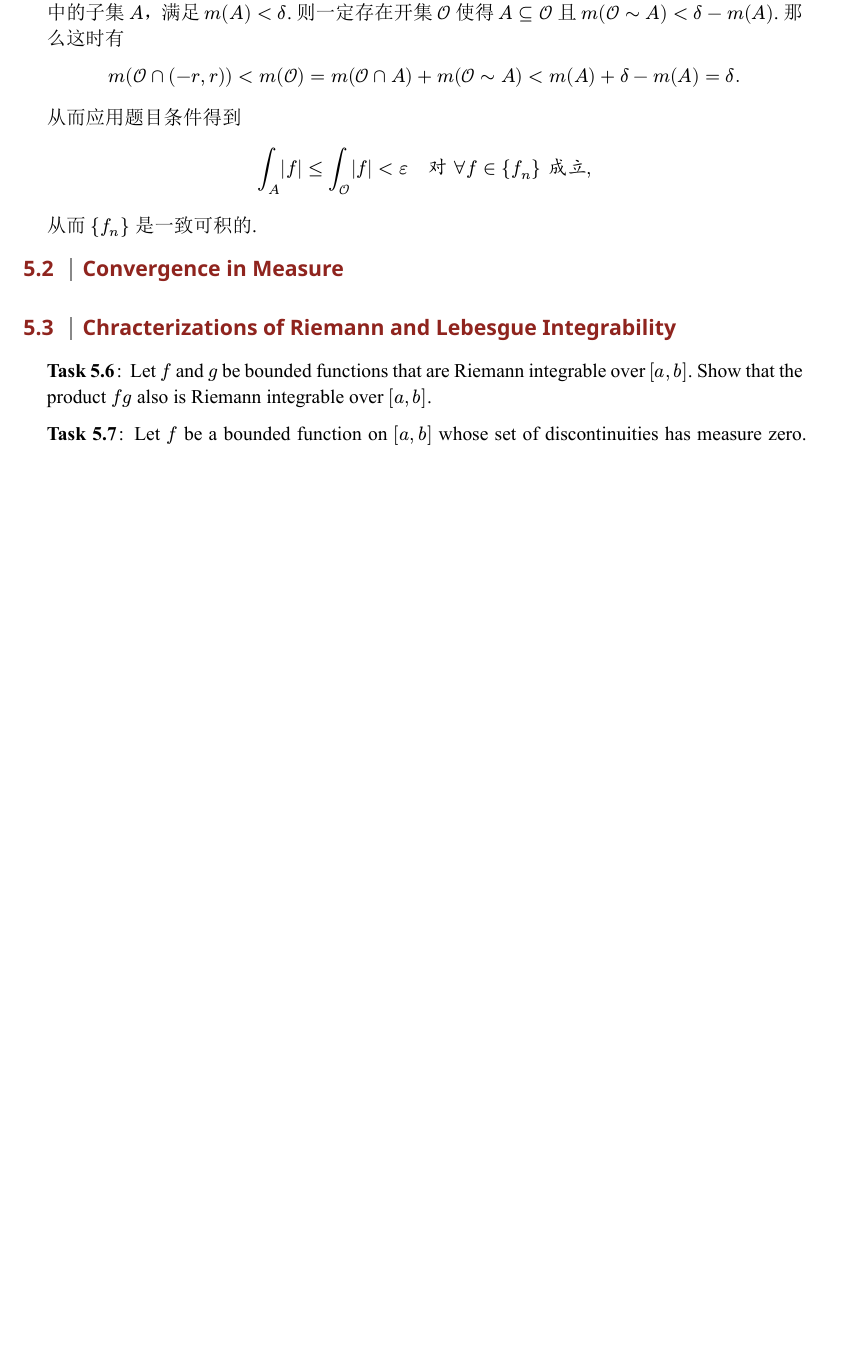
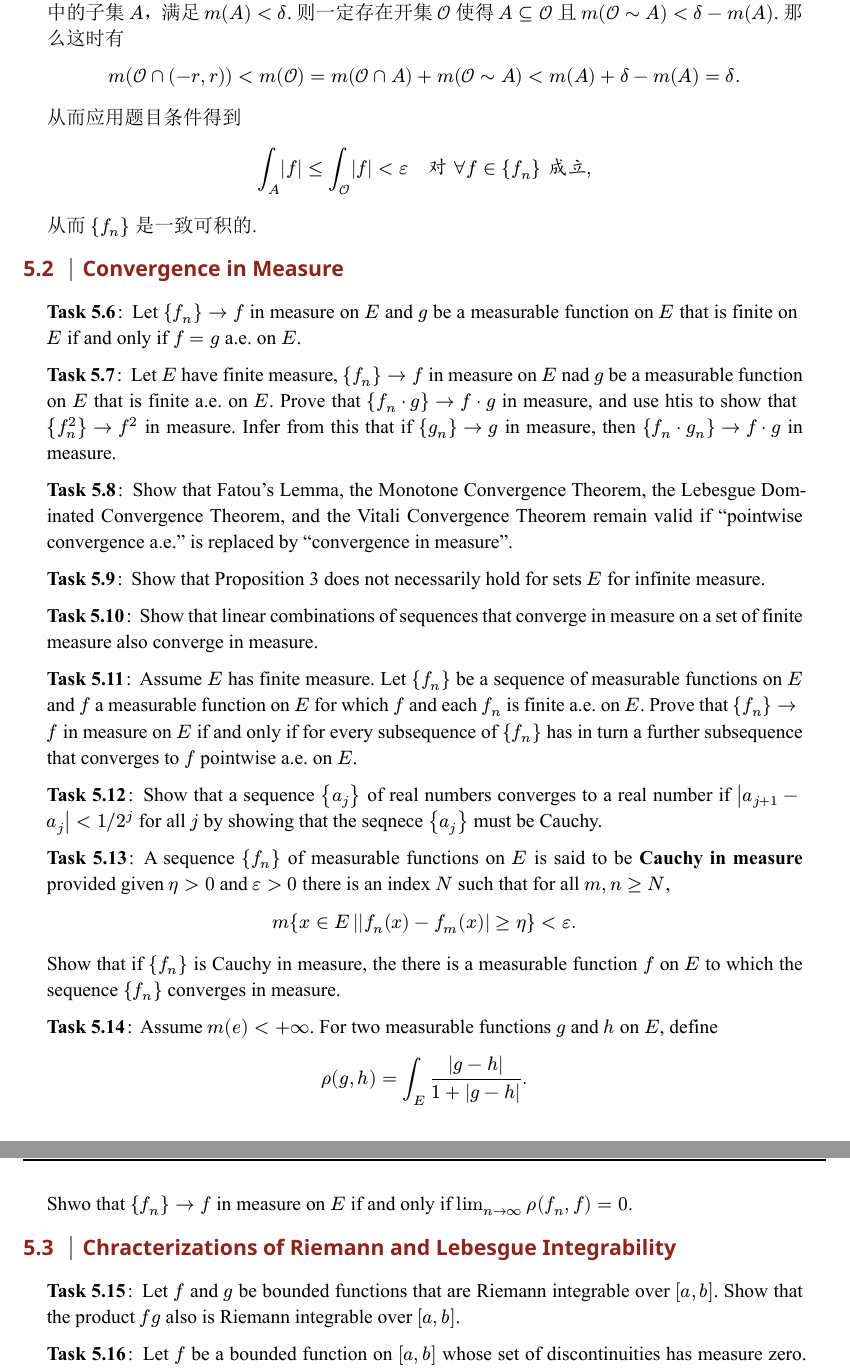
Before and after one commit to ay-tony/MathFrameworks, a Typst document (RealAnalysis/tasks.typ): part of page 17 of 17 before the commit and two parts of pages 17 and 18 of 18 after it, the two joined at a grey line, cut so that both start at the same text, the shorter picture padded with empty space. The pictures show the PDF file RealAnalysis/tasks.pdf that the author committed with the source.

Commit message:
feat(real analysis): add task in 5.2 (Convergence in Measure)

```diff
--- a/RealAnalysis/tasks.typ
+++ b/RealAnalysis/tasks.typ
@@ -498,6 +498,46 @@
 
 == Convergence in Measure
 
+#task[
+  Let ${f_n} -> f$ in measure on $E$ and $g$ be a measurable function on $E$ that is finite on $E$ if and only if $f=g$ a.e. on $E$.
+]
+
+#task[
+  Let $E$ have finite measure, ${f_n} -> f$ in measure on $E$ nad $g$ be a measurable function on $E$ that is finite a.e. on $E$. Prove that ${f_n dot g} -> f dot g$ in measure, and use htis to show that ${f_n^2} -> f^2$ in measure. Infer from this that if ${g_n} -> g$ in measure, then ${f_n dot g_n} -> f dot g$ in measure.
+]
+
+#task[
+  Show that Fatou's Lemma, the Monotone Convergence Theorem, the Lebesgue Dominated Convergence Theorem, and the Vitali Convergence Theorem remain valid if "pointwise convergence a.e." is replaced by "convergence in measure".
+]
+
+#task[
+  Show that Proposition 3 does not necessarily hold for sets $E$ for infinite measure.
+]
+
+#task[
+  Show that linear combinations of sequences that converge in measure on a set of finite measure also converge in measure.
+]
+
+#task[
+  Assume $E$ has finite measure. Let ${f_n}$ be a sequence of measurable functions on $E$ and $f$ a measurable function on $E$ for which $f$ and each $f_n$ is finite a.e. on $E$. Prove that ${f_n} -> f$ in measure on $E$ if and only if for every subsequence of ${f_n}$ has in turn a further subsequence that converges to $f$ pointwise a.e. on $E$.
+]
+
+#task[
+  Show that a sequence ${a_j}$ of real numbers converges to a real number if $abs(a_(j+1) - a_j) < 1 \/ 2^j$ for all $j$ by showing that the seqnece ${a_j}$ must be Cauchy.
+]
+
+#task[
+  A sequence ${f_n}$ of measurable functions on $E$ is said to be *Cauchy in measure* provided given $eta > 0$ and $epsilon > 0$ there is an index $N$ such that for all $m, n >= N$, $
+  m Set(x in E, abs(f_n (x) - f_m (x)) >= eta) < epsilon.
+  $ Show that if ${f_n}$ is Cauchy in measure, the there is a measurable function $f$ on $E$ to which the sequence ${f_n}$ converges in measure.
+]
+
+#task[
+  Assume $m(e) < +oo$. For two measurable functions $g$ and $h$ on $E$, define $
+  rho(g, h) = integral_E abs(g-h) / (1 + abs(g-h)).
+  $ Shwo that ${f_n} -> f$ in measure on $E$ if and only if $lim_(n -> oo) rho(f_n, f) = 0$.
+]
+
 == Chracterizations of Riemann and Lebesgue Integrability
 
 #task[
```
Also changed, not shown: RealAnalysis/tasks.pdf.
